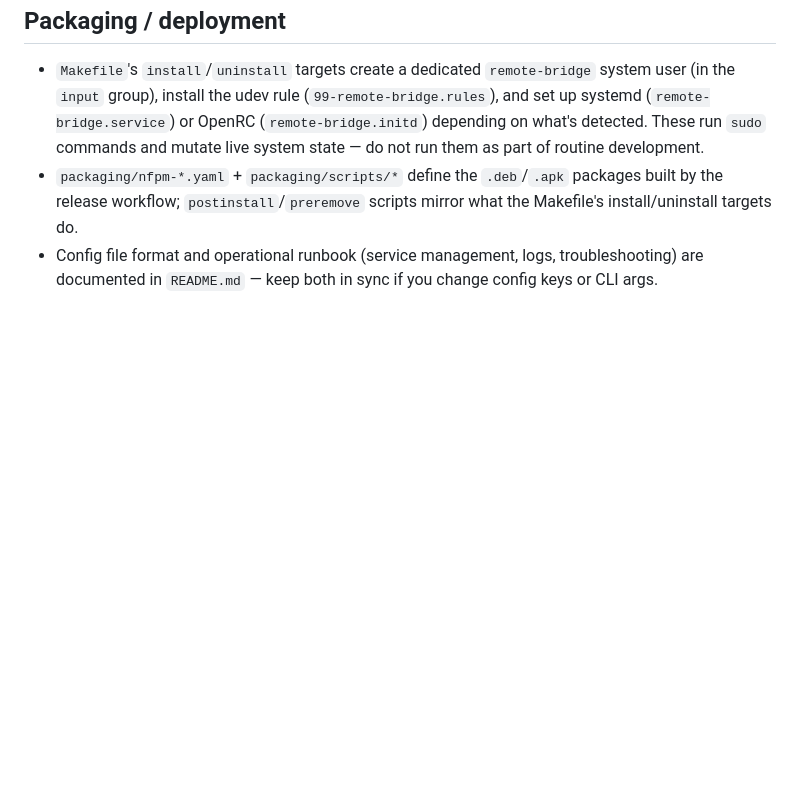
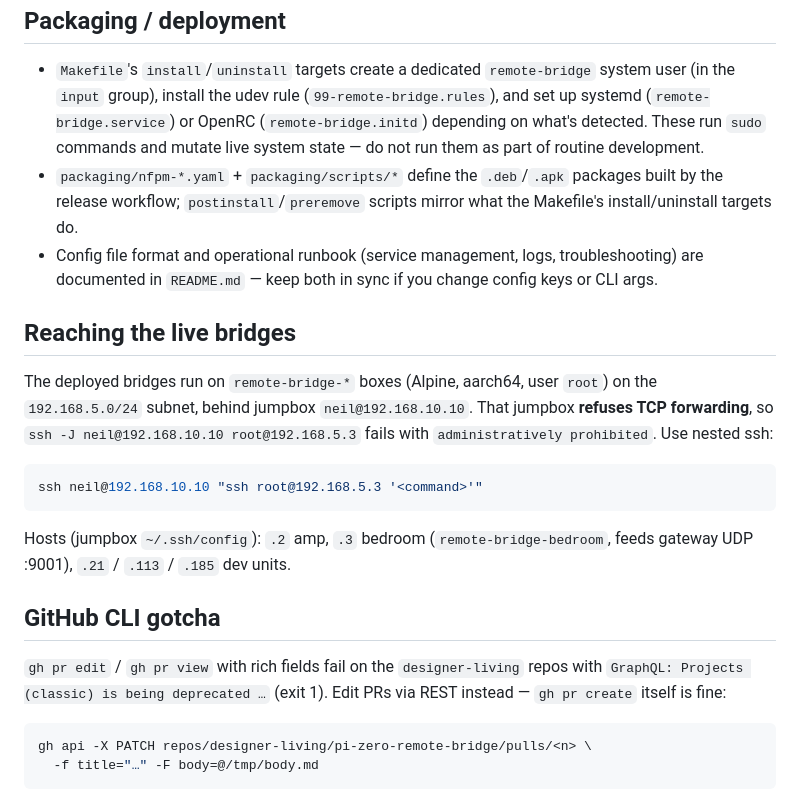
Before and after one commit to designer-living/pi-zero-remote-bridge, a Markdown page: AGENTS.md, the part around the change. GitHub-like rendering; blank space fills up the shorter version.

Commit message:
docs(AGENTS.md): live-bridge ssh access + gh CLI gotcha
- the 192.168.5.x bridges are behind jumpbox neil@192.168.10.10, which
  refuses TCP forwarding, so `ssh -J` fails -> use nested ssh
- list the known remote-bridge-* hosts
- `gh pr edit` is broken on designer-living repos (projects-classic
  GraphQL error) -> use `gh api -X PATCH .../pulls/<n>`

Co-Authored-By: Claude Sonnet 5 <noreply@anthropic.com>

````diff
--- a/AGENTS.md
+++ b/AGENTS.md
@@ -127,3 +127,29 @@ layers.
 - Config file format and operational runbook (service management, logs,
   troubleshooting) are documented in `README.md` — keep both in sync if you
   change config keys or CLI args.
+
+## Reaching the live bridges
+
+The deployed bridges run on `remote-bridge-*` boxes (Alpine, aarch64, user
+`root`) on the `192.168.5.0/24` subnet, behind jumpbox `neil@192.168.10.10`.
+That jumpbox **refuses TCP forwarding**, so `ssh -J neil@192.168.10.10
+root@192.168.5.3` fails with `administratively prohibited`. Use nested ssh:
+
+```bash
+ssh neil@192.168.10.10 "ssh root@192.168.5.3 '<command>'"
+```
+
+Hosts (jumpbox `~/.ssh/config`): `.2` amp, `.3` bedroom
+(`remote-bridge-bedroom`, feeds gateway UDP :9001), `.21` / `.113` / `.185`
+dev units.
+
+## GitHub CLI gotcha
+
+`gh pr edit` / `gh pr view` with rich fields fail on the `designer-living`
+repos with `GraphQL: Projects (classic) is being deprecated …` (exit 1).
+Edit PRs via REST instead — `gh pr create` itself is fine:
+
+```bash
+gh api -X PATCH repos/designer-living/pi-zero-remote-bridge/pulls/<n> \
+  -f title="…" -F body=@/tmp/body.md
+```
````
